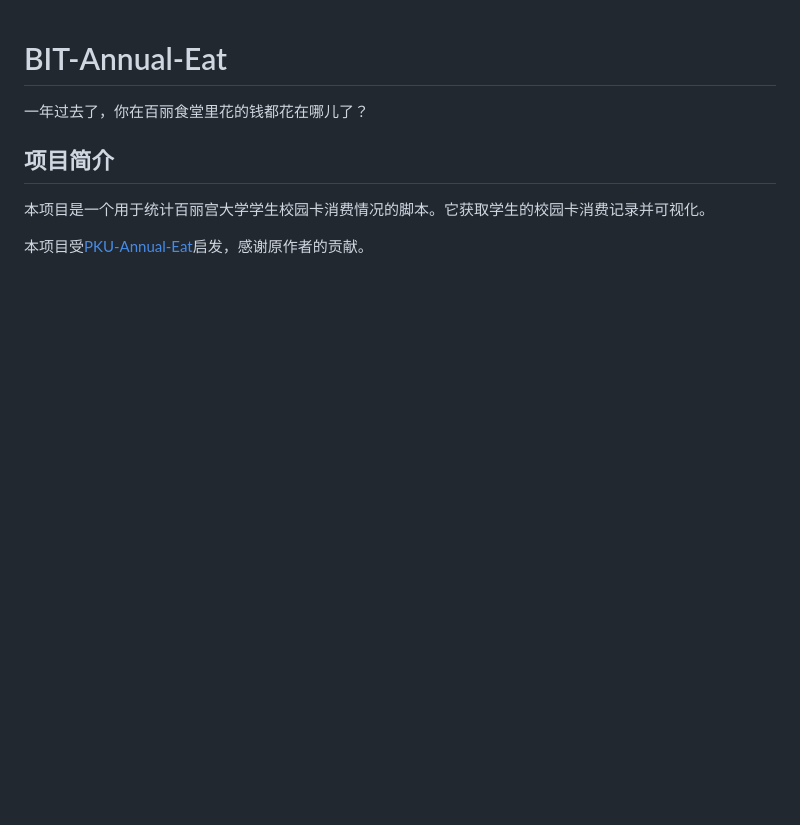
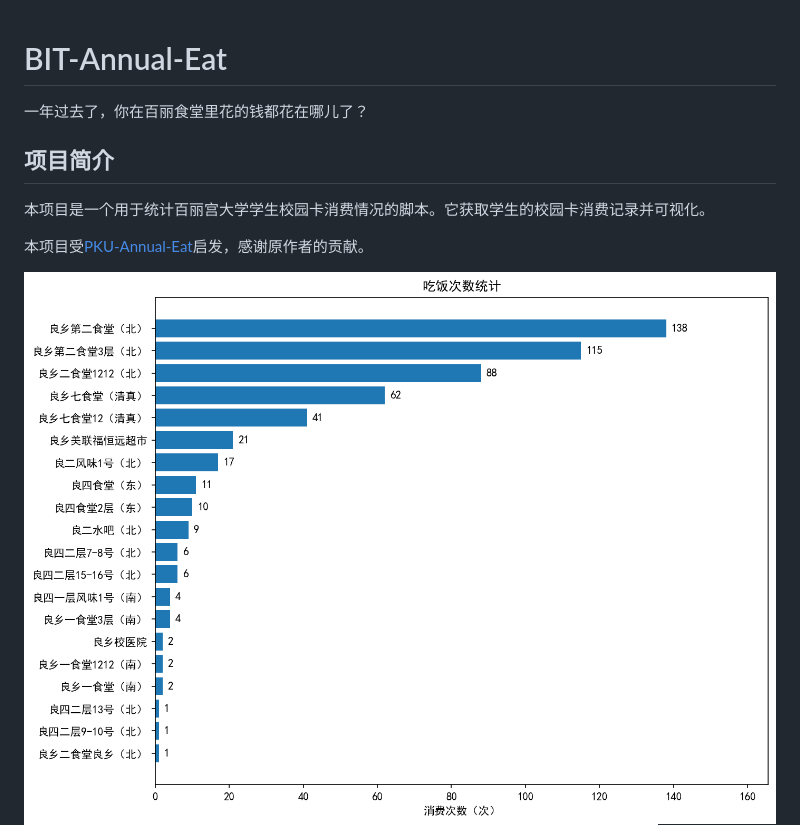
Before and after one commit to rinevard/BIT-Annual-Eat, a Markdown page: README.md, the part around the change. Drawn GitHub-style; pictures changed too: images/eat_cnt.png (added); blank space fills up the shorter version.

Commit message:
Add eat count image into readme

```diff
--- a/README.md
+++ b/README.md
@@ -8,6 +8,7 @@
 
 本项目受[PKU-Annual-Eat](https://github.com/KingRayCao/PKU-Annual-Eat)启发，感谢原作者的贡献。
 
+![eatcnt](./images/eat_cnt.png)
 ![demo](./images/demo.png)
 
 ## 使用方法
```
